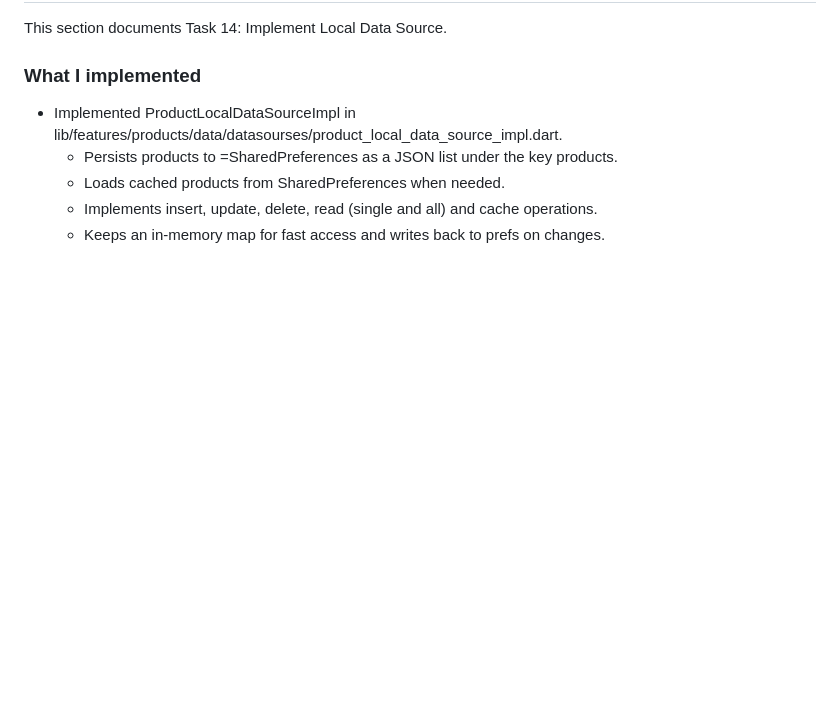
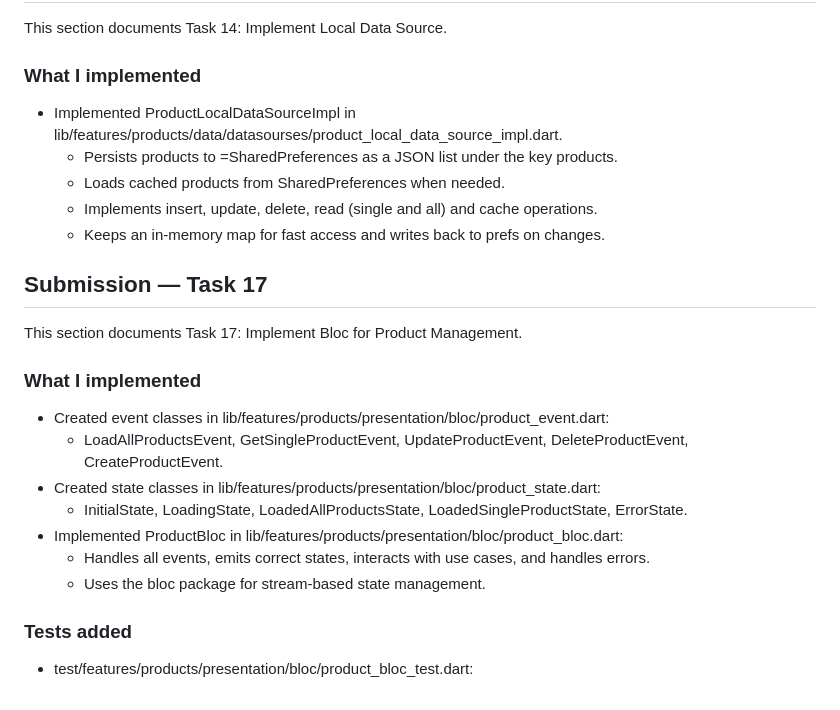
Before and after one commit to Jeyididya/project-phase-mobile-tasks, a Markdown page: task_6/README.md, the part around the change. Drawn GitHub-style; blank space fills up the shorter version.

Commit message:
feat: document Task 17 implementation of Bloc for Product Management with event and state classes

```diff
--- a/task_6/README.md
+++ b/task_6/README.md
@@ -149,3 +149,22 @@ This section documents Task 14: Implement Local Data Source.
   - Loads cached products from SharedPreferences when needed.
   - Implements insert, update, delete, read (single and all) and cache operations.
   - Keeps an in-memory map for fast access and writes back to prefs on changes.
+
+
+
+
+## Submission — Task 17
+
+This section documents Task 17: Implement Bloc for Product Management.
+
+### What I implemented
+- Created event classes in lib/features/products/presentation/bloc/product_event.dart:
+    - LoadAllProductsEvent, GetSingleProductEvent, UpdateProductEvent, DeleteProductEvent, CreateProductEvent.
+- Created state classes in lib/features/products/presentation/bloc/product_state.dart:
+    - InitialState, LoadingState, LoadedAllProductsState, LoadedSingleProductState, ErrorState.
+- Implemented ProductBloc in lib/features/products/presentation/bloc/product_bloc.dart:
+    - Handles all events, emits correct states, interacts with use cases, and handles errors.
+    - Uses the bloc package for stream-based state management.
+
+### Tests added
+- test/features/products/presentation/bloc/product_bloc_test.dart:
```
